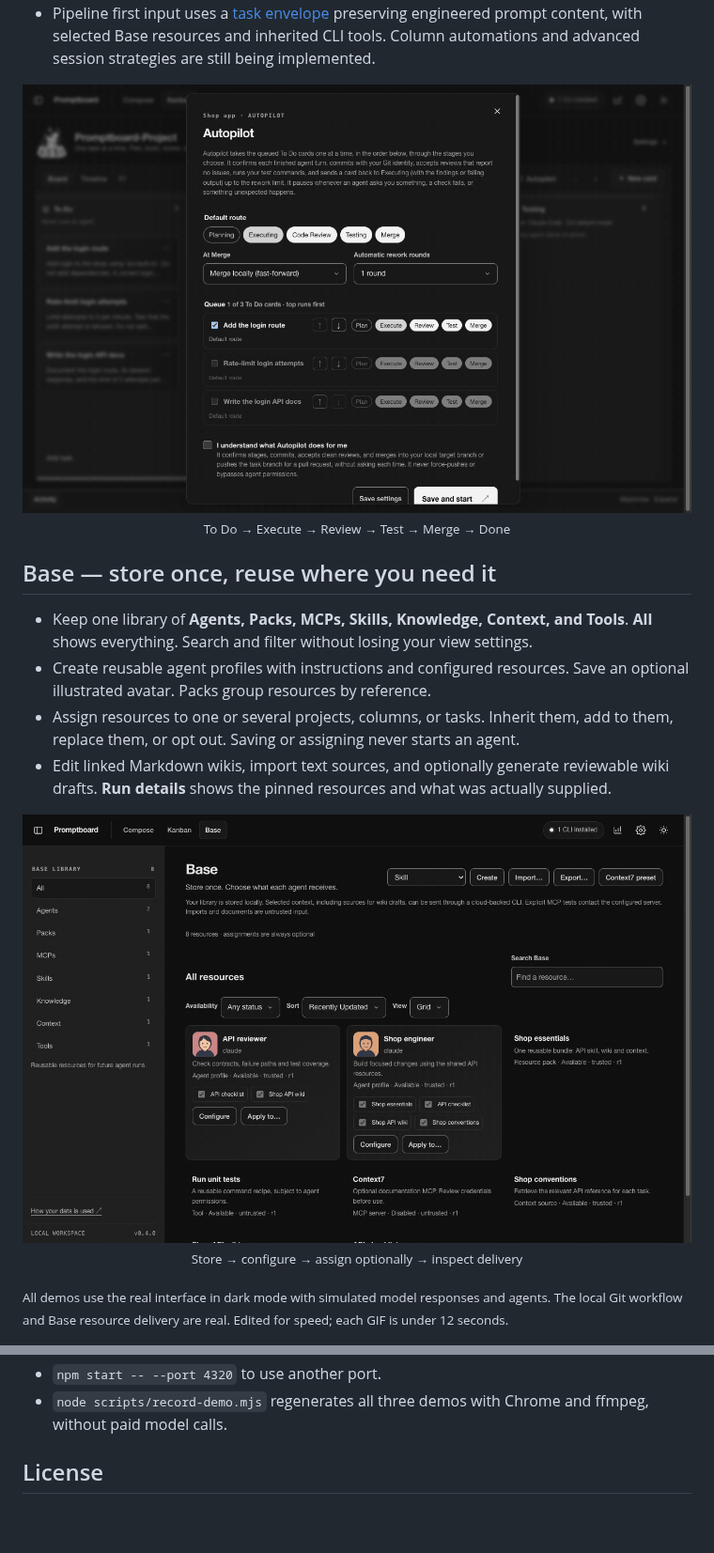
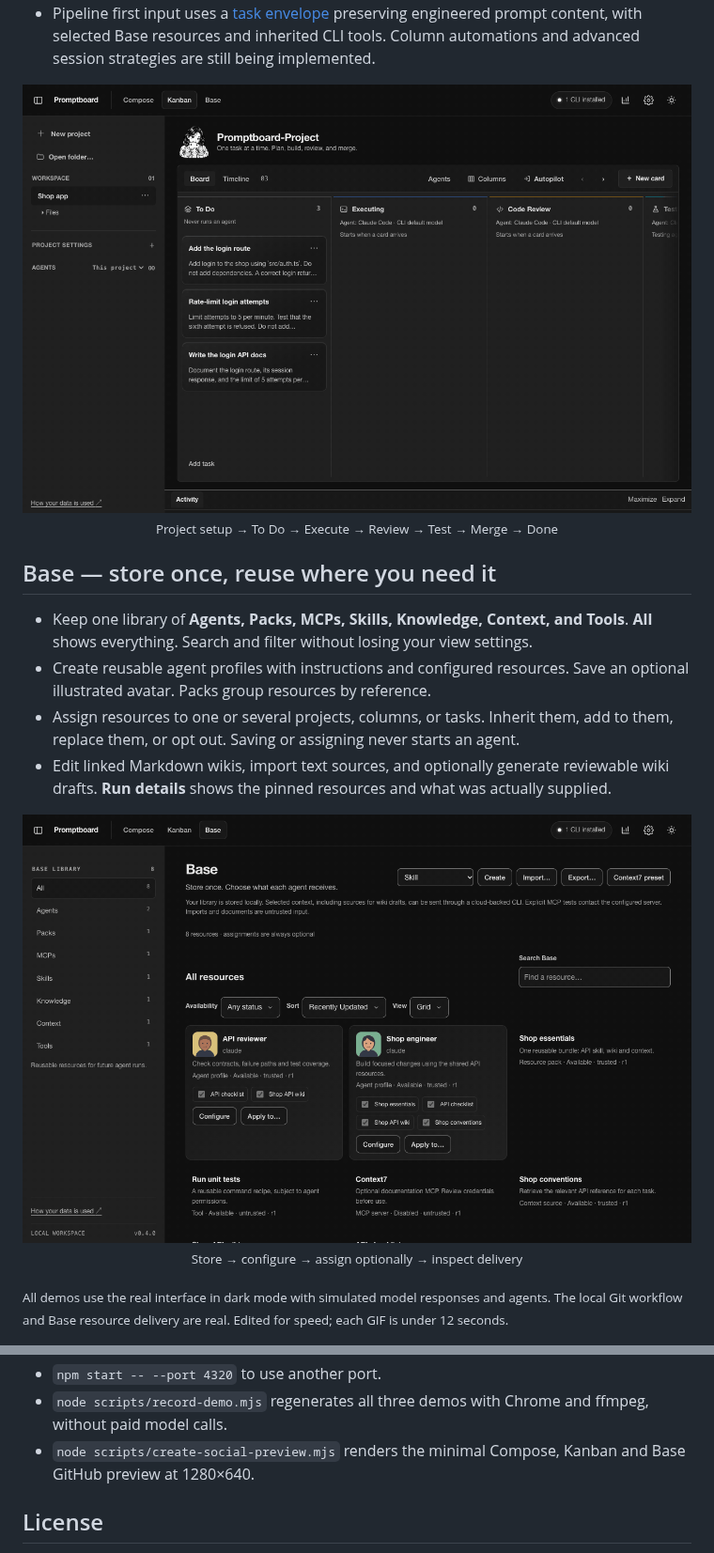
Before and after one commit to datasound-projects/Promptboard, a Markdown page: README.md, 2 parts joined by grey strips. Shown at 94% size. Drawn GitHub-style; pictures changed too: docs/base-demo.gif, docs/kanban-demo.gif; blank space fills up the shorter version.

Commit message:
Refresh GitHub preview and current UI demos

```diff
--- a/README.md
+++ b/README.md
@@ -55,8 +55,8 @@ Open **http://127.0.0.1:4318**. The navigation is **Compose | Kanban | Base**. P
 - Pipeline first input uses a [task envelope](docs/pipeline-prompts.md) preserving engineered prompt content, with selected Base resources and inherited CLI tools. Column automations and advanced session strategies are still being implemented.
 
 <p align="center">
-  <img src="docs/kanban-demo.gif" width="960" alt="Dark-mode Kanban demo: consent to Autopilot, run a task through Executing, Code Review, Testing and Merge, and finish in Done with agent terminal tabs.">
-  <br><sub>To Do → Execute → Review → Test → Merge → Done</sub>
+  <img src="docs/kanban-demo.gif" width="960" alt="Dark-mode Kanban demo: browse the project workspace and sidebar settings, consent to Autopilot, run a task through Executing, Code Review, Testing and Merge, and finish in Done with agent terminal tabs.">
+  <br><sub>Project setup → To Do → Execute → Review → Test → Merge → Done</sub>
 </p>
 
 ## Base — store once, reuse where you need it
@@ -120,6 +120,7 @@ Read [SECURITY.md](SECURITY.md) before working with sensitive repositories. [Kan
 - `node bin/ste.mjs --help` for command-line usage; `node bin/ste.mjs --doctor` for CLI detection.
 - `npm start -- --port 4320` to use another port.
 - `node scripts/record-demo.mjs` regenerates all three demos with Chrome and ffmpeg, without paid model calls.
+- `node scripts/create-social-preview.mjs` renders the minimal Compose, Kanban and Base GitHub preview at 1280×640.
 
 ## License
 
```
Also changed, not shown: other parts of README.md (+3 -3 lines), CHANGELOG.md (+2 -0 lines), docs/logo-prompt.md (+4 -0 lines), docs/compose-demo.gif, docs/social-preview.png, 2 other files.
